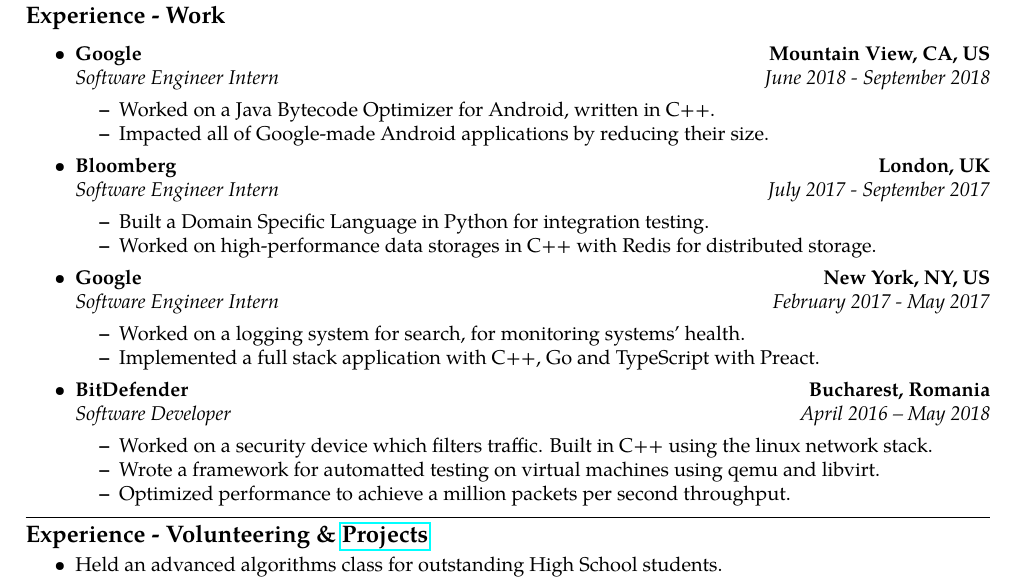
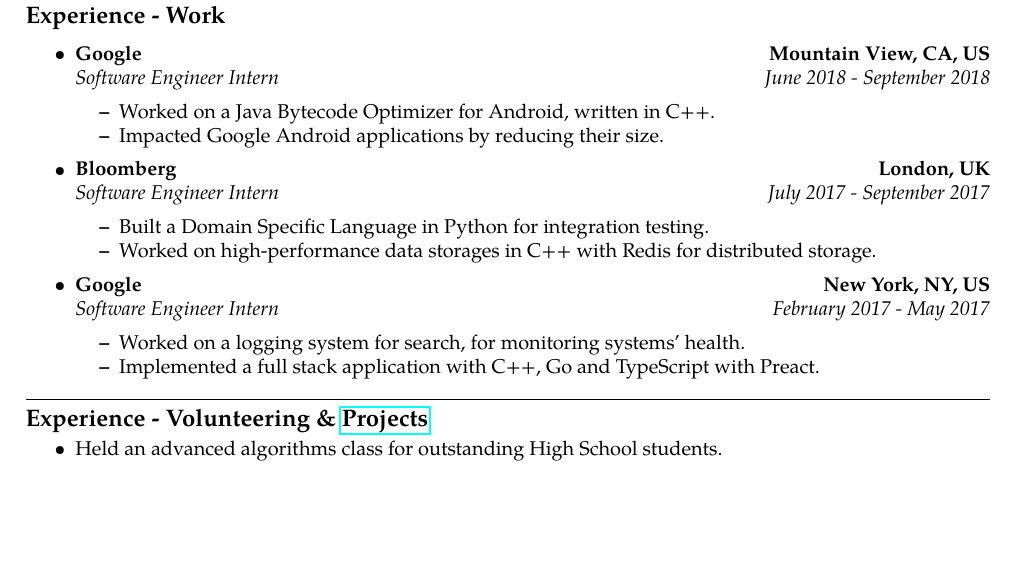
Before and after one commit to ericpts/resume, a LaTeX CV (src/resume.tex): part of the page, cut so that both start at the same text, the shorter picture padded with empty space. Compiled offline with pdfLaTeX.

Commit message:
Update resume

```diff
--- a/src/resume.tex
+++ b/src/resume.tex
@@ -98,8 +98,7 @@
 		{\emph{June 2018 - September 2018}}
 	\begin{itemize*}
 		\item Worked on a Java Bytecode Optimizer for Android, written in C++.
-        \item Impacted all of Google-made Android applications by reducing their
-            size.
+    \item Impacted Google Android applications by reducing their size.
 	\end{itemize*}
 
 	\item
@@ -128,19 +127,6 @@
 		\item Implemented a full stack application with C++, Go and TypeScript with Preact.
 	\end{itemize*}
 
-	\item
-	\headerrow
-		{\textbf{BitDefender}}
-		{\textbf{Bucharest, Romania}}
-	\\
-	\headerrow
-		{\emph{Software Developer}}
-		{\emph{April 2016 -- May 2018}}
-	\begin{itemize*}
-		\item Worked on a security device which filters traffic. Built in C++ using the linux network stack.
-		\item Wrote a framework for automatted testing on virtual machines using qemu and libvirt.
-		\item Optimized performance to achieve a million packets per second throughput.
-	\end{itemize*}
 \end{itemize}
 
 \hrule
```
